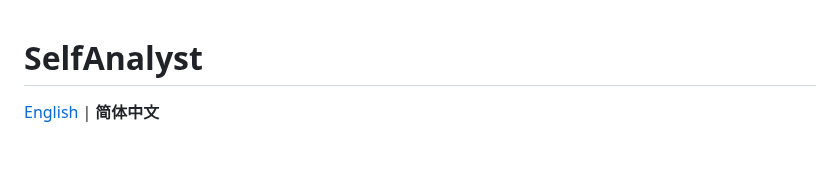
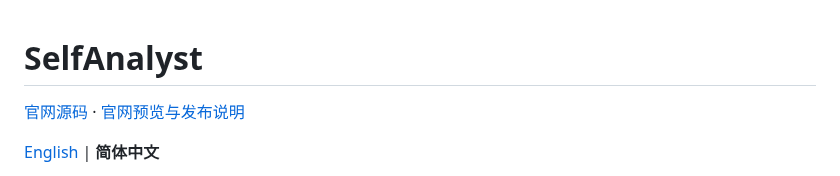
Before and after one commit to chunleik/self-analyst, a Markdown page: README.zh-CN.md, the part around the change. Drawn GitHub-style; blank space fills up the shorter version.

Commit message:
feat(website): 添加中英文介绍与下载官网

```diff
--- a/README.zh-CN.md
+++ b/README.zh-CN.md
@@ -1,4 +1,6 @@
 # SelfAnalyst
+
+[官网源码](website/zh-CN/index.html) · [官网预览与发布说明](docs/website.md)
 
 [English](README.md) | **简体中文**
 
```
Also changed, not shown: README.md (+2 -0 lines), docs/website.md (added, +51 -0 lines), website/assets/desktop-chat.png (added), 14 other files.
